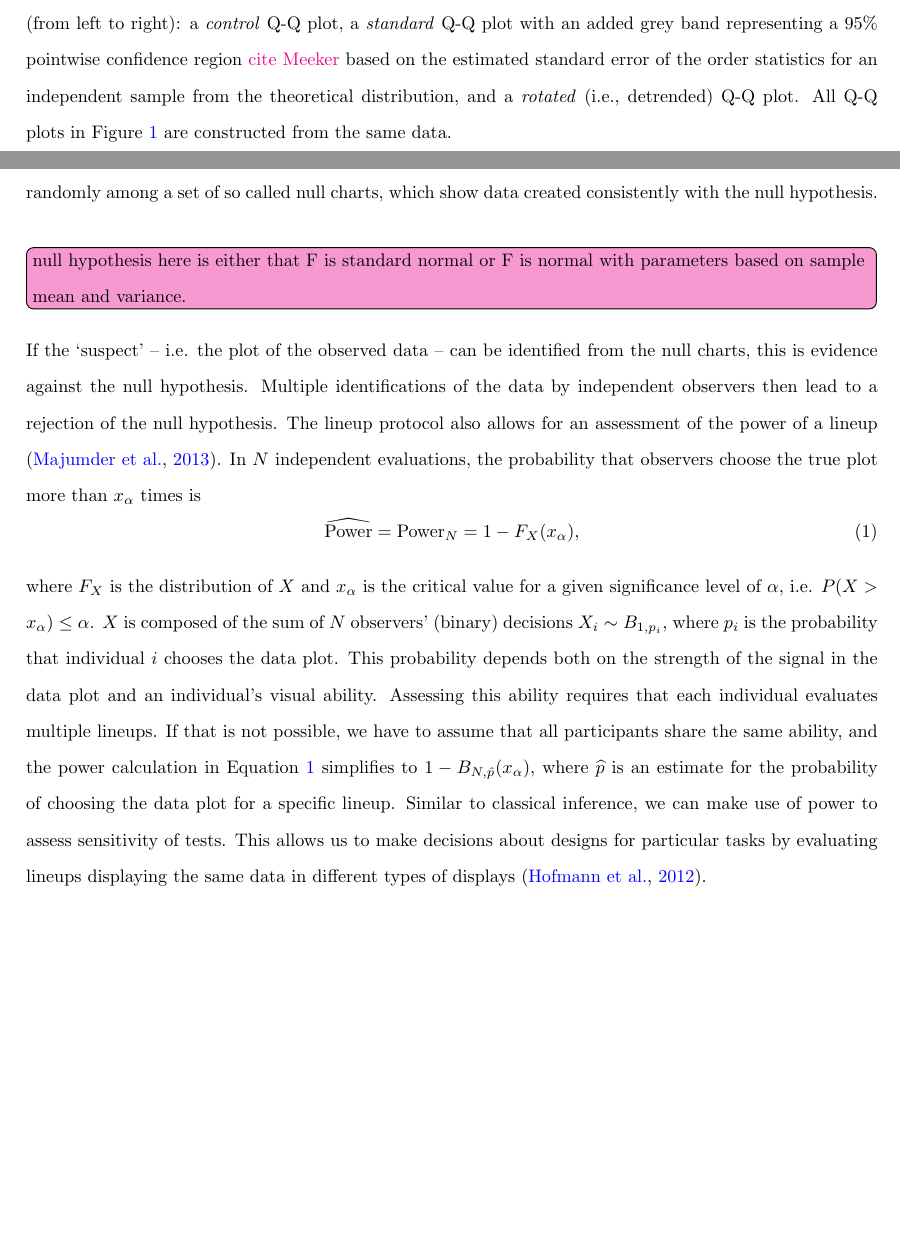
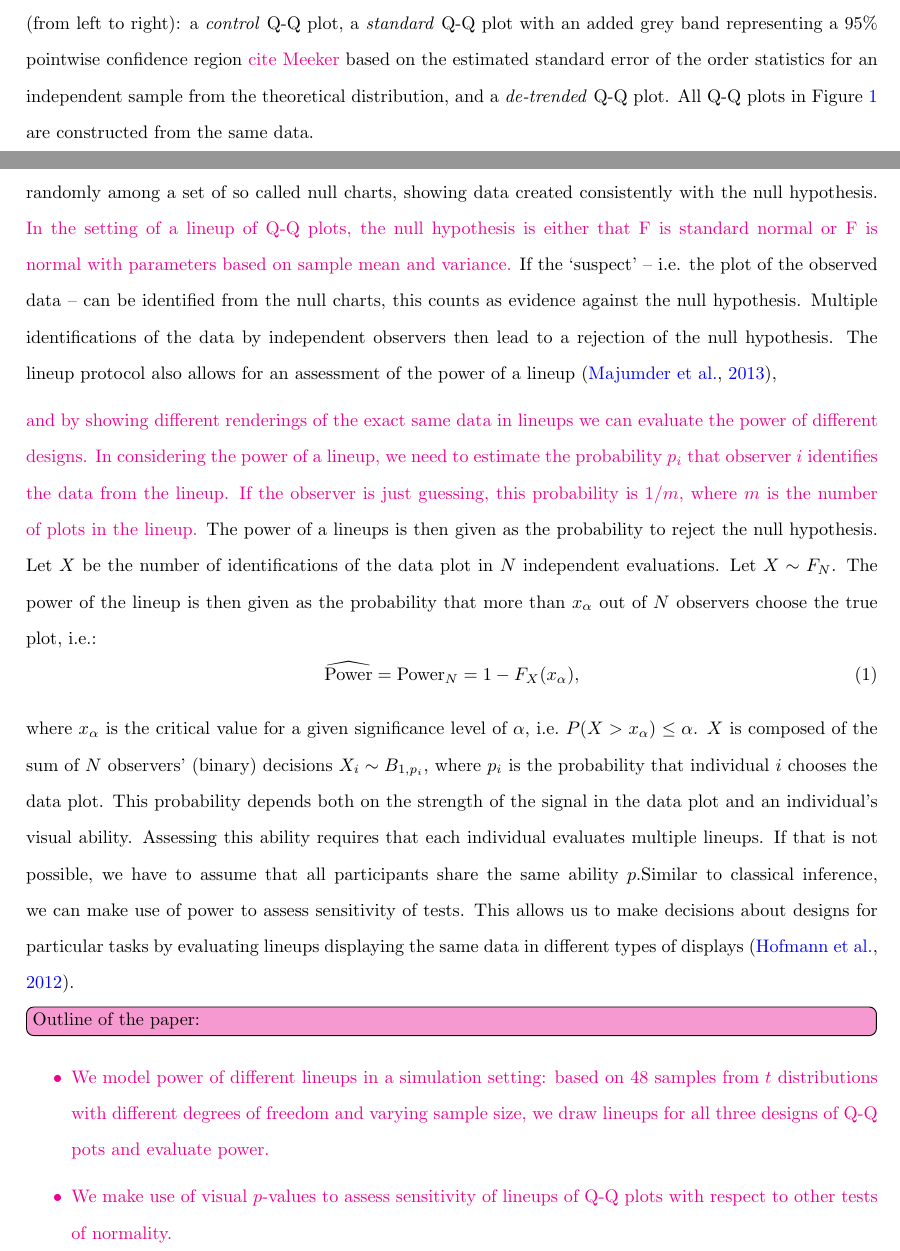
Before and after one commit to aloy/qqplot-experiment, a LaTeX paper (qqplot_design.tex): two parts of pages 3 and 4 of 10, joined at a grey line, cut so that both start at the same text, the shorter picture padded with empty space. Compiled offline with pdfLaTeX.

Commit message:
power discussion

```diff
--- a/qqplot_design.tex
+++ b/qqplot_design.tex
@@ -179,7 +179,7 @@ De-trending should therefore aid the visual assessment between empirical CDF and
 \hh{Part of this paper serves to investigate the effectiveness and the power of the modifications made to Q-Q plots.
 }
 
-Examples of the three versions of Q-Q plots under considerations are displayed in Figure~\ref{qqplots} and include (from left to right): a \emph{control} Q-Q plot, a \emph{standard} Q-Q plot with an added grey band representing a 95\% pointwise confidence region \hh{cite Meeker} based on the estimated standard error of the order statistics for an independent sample from the theoretical distribution, and a \emph{rotated} (i.e., detrended) Q-Q plot. All Q-Q plots in Figure~\ref{qqplots} are constructed from the same data.
+Examples of the three versions of Q-Q plots under considerations are displayed in Figure~\ref{qqplots} and include (from left to right): a \emph{control} Q-Q plot, a \emph{standard} Q-Q plot with an added grey band representing a 95\% pointwise confidence region \hh{cite Meeker} based on the estimated standard error of the order statistics for an independent sample from the theoretical distribution, and a \emph{de-trended} Q-Q plot. All Q-Q plots in Figure~\ref{qqplots} are constructed from the same data.
 
 \begin{figure}
 \centering
@@ -204,18 +204,30 @@ Examples of the three versions of Q-Q plots under considerations are displayed i
 
 \hh{In order to objectively evaluate  the three designs and quantify their effectiveness we make use of {\it lineup tests}.}
 
-Lineup tests have been introduced by \citet{buja:2009hp} to evaluate and quantify the significance of graphical findings. The idea behind a lineup test is that of a police lineup: the chart of the observed data is placed randomly among a set of so called null charts, which show data created consistently with the null hypothesis. \hhnote{null hypothesis here is either that F is standard normal or F is normal with parameters based on sample mean and variance.}
-If the `suspect' -- i.e. the plot of the observed data -- can be identified from the null charts, this is evidence against the null hypothesis. Multiple identifications of the data by independent observers then lead to a rejection of the null hypothesis.
-The lineup protocol also allows for an assessment of the power of a lineup \citep{mahbub:2013}.
+Lineup tests have been introduced by \citet{buja:2009hp} to evaluate and quantify the significance of graphical findings. The idea behind a lineup test is that of a police lineup: the chart of the observed data is placed randomly among a set of so called null charts, showing data created consistently with the null hypothesis. \hh{In the setting of a lineup of Q-Q plots, the null hypothesis  is either that F is standard normal or F is normal with parameters based on sample mean and variance.}
+If the `suspect' -- i.e. the plot of the observed data -- can be identified from the null charts, this counts as evidence against the null hypothesis. Multiple identifications of the data by independent observers then lead to a rejection of the null hypothesis.
+The lineup protocol also allows for an assessment of the power of a lineup \citep{mahbub:2013},
 %as the probability that in $N$ independent evaluations observers
-In $N$ independent evaluations, the probability that observers
-choose the true plot more than $x_\alpha$ times is
+
+\hh{and by showing different renderings of the exact same data in lineups we can evaluate the power  of different designs.}
+\hh{In considering the power of a lineup, we need to estimate the probability $p_i$ that observer $i$ identifies the data from the lineup. If the observer is just guessing, this probability is $1/m$, where $m$ is the number of plots in the lineup.}
+The power of a lineups is then given as the probability to reject the null hypothesis. Let $X$ be the number of identifications of the data plot in $N$ independent evaluations. Let $X \sim F_N$. The power of the lineup is then given as the probability that more than $x_\alpha$ out of $N$ observers
+choose the true plot, i.e.:
 \begin{equation}\label{eqn:power}
 \widehat{\text{Power}} = \text{Power}_{N} = 1 - F_{X} (x_{\alpha}),
 \end{equation}
-where $F_X$ is the distribution of $X$ and $x_\alpha$ is the critical value for a given significance level of $\alpha$, i.e. $P(X >  x_{\alpha}) \le \alpha$. $X$ is composed of the sum of $N$ observers' (binary) decisions $X_i \sim B_{1, p_i}$, where  $p_i$ is the probability that individual $i$ chooses the data plot. This probability  depends both on the strength of the signal in the data plot and an individual's visual ability.
+where $x_\alpha$ is the critical value for a given significance level of $\alpha$, i.e.~$P(X >  x_{\alpha}) \le \alpha$. $X$ is composed of the sum of $N$ observers' (binary) decisions $X_i \sim B_{1, p_i}$, where  $p_i$ is the probability that individual $i$ chooses the data plot. This probability  depends both on the strength of the signal in the data plot and an individual's visual ability.
 Assessing this ability requires that each individual evaluates multiple lineups.
-If that is not possible, we have to assume that all participants share the same ability, and the power calculation in Equation~\ref{eqn:power} simplifies to $1 - B_{N, \hat{p}}(x_\alpha)$, where $\widehat{p}$ is an estimate for the probability of choosing the data plot for a specific lineup. Similar to classical inference, we can make use of power to assess sensitivity of tests. This allows us to make decisions about designs for particular tasks by evaluating lineups displaying  the same data in different types of displays \citep{Hofmann:2012ts}.
+If that is not possible, we have to assume that all participants share the same ability $p$.%, and the power calculation in Equation~\ref{eqn:power} simplifies to $1 - B_{N, \hat{p}}(x_\alpha)$, where $\widehat{p}$ is an estimate for the probability of choosing the data plot for a specific lineup.
+Similar to classical inference, we can make use of power to assess sensitivity of tests. This allows us to make decisions about designs for particular tasks by evaluating lineups displaying  the same data in different types of displays \citep{Hofmann:2012ts}.
+
+\hhnote{Outline of the paper:}
+\hh{
+\begin{itemize}
+\item We model power of different lineups in a simulation setting: based on 48 samples from $t$ distributions with different degrees of freedom and varying sample size, we draw lineups for all three designs of Q-Q pots and evaluate power.
+\item We make use of visual $p$-values to assess sensitivity of lineups of Q-Q plots with respect to other tests of normality.
+\end{itemize}}
+
 
 %------------------------------------------------------------------------------------
 \section{Investigating Q-Q plots visually}\label{sec:qqplot}
```
Also changed, not shown: qqplot_design.tex (31 more changed lines), 1 other file.
